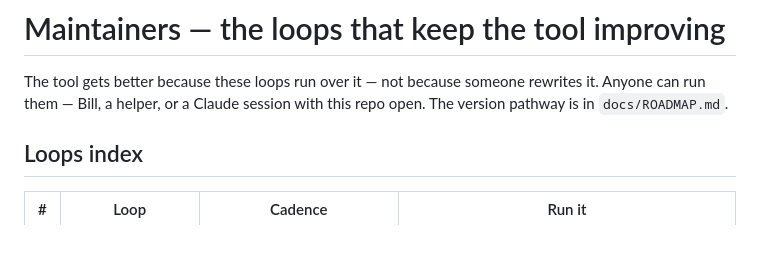
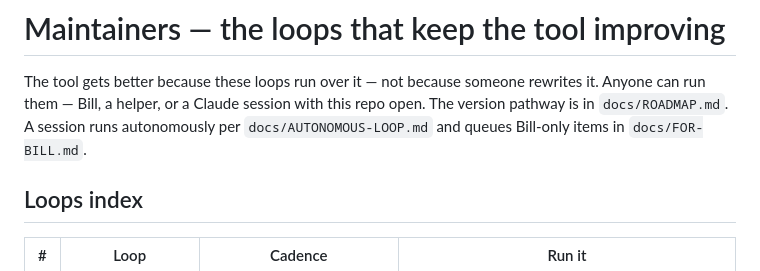
Before and after one commit to MatuaBuilds/winz-advocate, a Markdown page: MAINTAINERS.md, the part around the change. GitHub-like rendering; blank space fills up the shorter version.

Commit message:
Add the autonomous loop — sessions progress without asking, queue Bill-only items in FOR-BILL.md

```diff
--- a/MAINTAINERS.md
+++ b/MAINTAINERS.md
@@ -2,7 +2,7 @@
 
 The tool gets better because these loops run over it — not because someone rewrites
 it. Anyone can run them — Bill, a helper, or a Claude session with this repo open.
-The version pathway is in `docs/ROADMAP.md`.
+The version pathway is in `docs/ROADMAP.md`. A session runs autonomously per `docs/AUTONOMOUS-LOOP.md` and queues Bill-only items in `docs/FOR-BILL.md`.
 
 ## Loops index
 
```
Also changed, not shown: docs/AUTONOMOUS-LOOP.md (added, +53 -0 lines), docs/FOR-BILL.md (added, +28 -0 lines).
